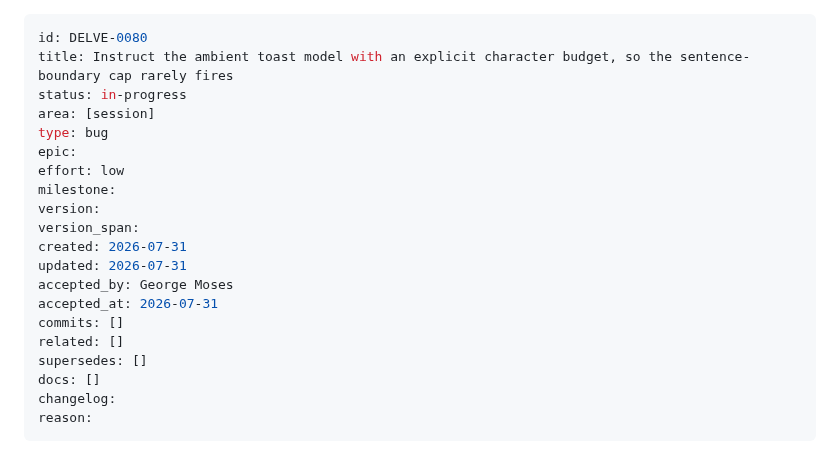
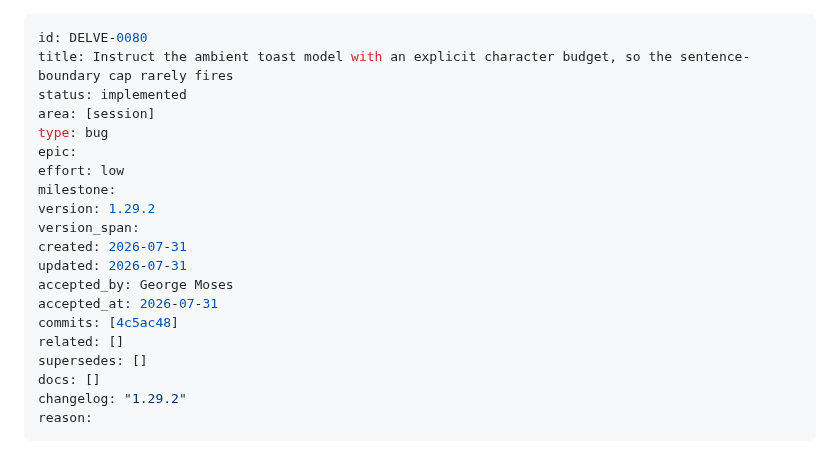
Before and after one commit to mo6/delve, a Markdown page: issues/archive/DELVE-0080-toast-character-budget.md, the part around the change. Rendered like a GitHub page.

```diff
--- a/issues/DELVE-0080-toast-character-budget.md
+++ b/issues/archive/DELVE-0080-toast-character-budget.md
@@ -1,23 +1,23 @@
 ---
 id: DELVE-0080
 title: Instruct the ambient toast model with an explicit character budget, so the sentence-boundary cap rarely fires
-status: in-progress
+status: implemented
 area: [session]
 type: bug
 epic:
 effort: low
 milestone:
-version:
+version: 1.29.2
 version_span:
 created: 2026-07-31
 updated: 2026-07-31
 accepted_by: George Moses
 accepted_at: 2026-07-31
-commits: []
+commits: [4c5ac48]
 related: []
 supersedes: []
 docs: []
-changelog:
+changelog: "1.29.2"
 reason:
 ---
 
```
Also changed, not shown: issues/README.md (+1 -1 lines).
